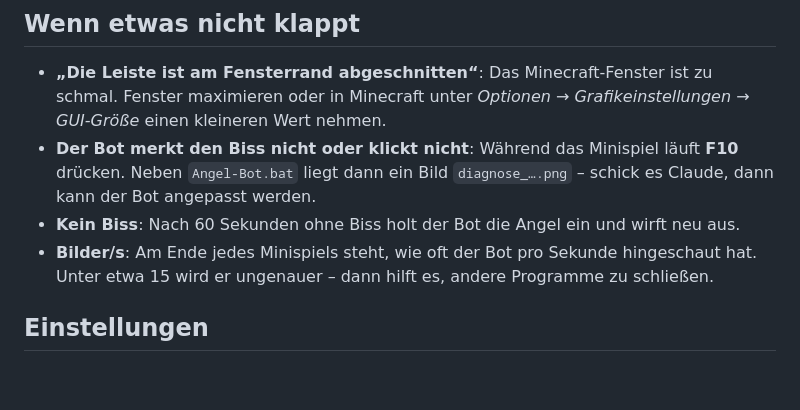
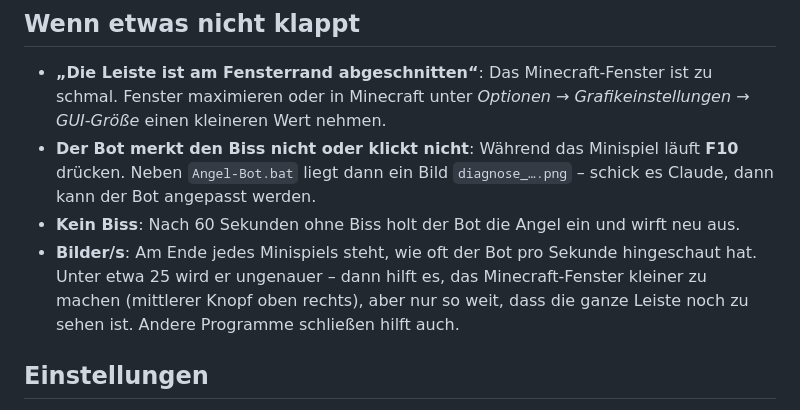
Before and after one commit to lukasvanderdonk/super-shoot, a Markdown page: minecraft-angelbot/LIESMICH.md, the part around the change. Rendered like a GitHub page; blank space fills up the shorter version.

Commit message:
Angel-Bot: Tipp zu kleinerem Fenster bei wenigen Bildern pro Sekunde
Co-Authored-By: Claude Opus 5.5 <noreply@anthropic.com>
Claude-Session: https://claude.ai/code/session_019edEeTZFdVY1PvP7HoSvo1

```diff
--- a/minecraft-angelbot/LIESMICH.md
+++ b/minecraft-angelbot/LIESMICH.md
@@ -60,8 +60,9 @@ Was er gelernt hat, merkt er sich in `angelbot_gelernt.json` (neben
   dann kann der Bot angepasst werden.
 - **Kein Biss**: Nach 60 Sekunden ohne Biss holt der Bot die Angel ein und wirft neu aus.
 - **Bilder/s**: Am Ende jedes Minispiels steht, wie oft der Bot pro Sekunde
-  hingeschaut hat. Unter etwa 15 wird er ungenauer – dann hilft es, andere
-  Programme zu schließen.
+  hingeschaut hat. Unter etwa 25 wird er ungenauer – dann hilft es, das
+  Minecraft-Fenster kleiner zu machen (mittlerer Knopf oben rechts), aber nur so
+  weit, dass die ganze Leiste noch zu sehen ist. Andere Programme schließen hilft auch.
 
 ## Einstellungen
 
```
